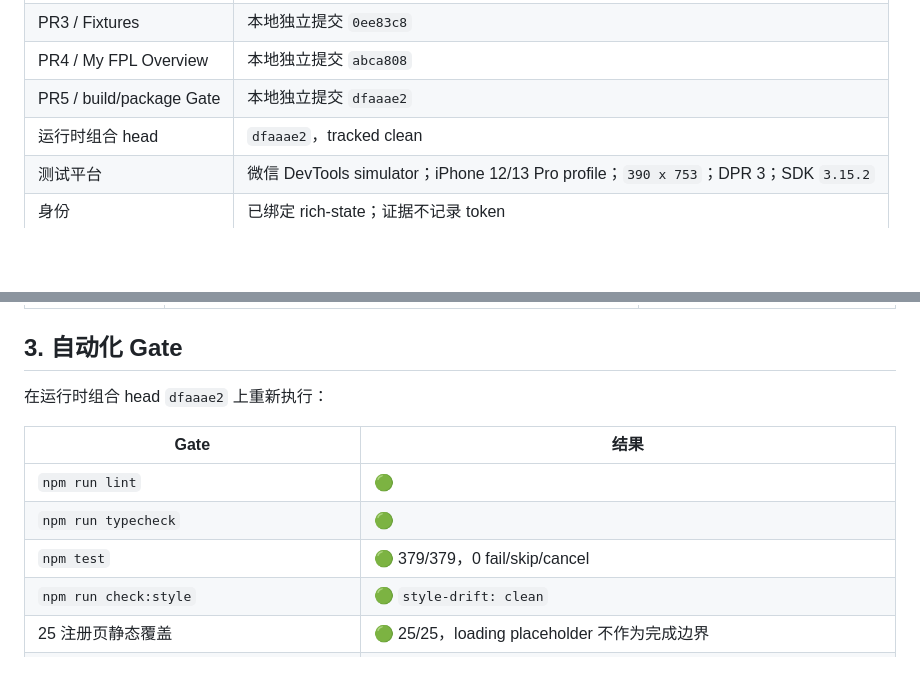
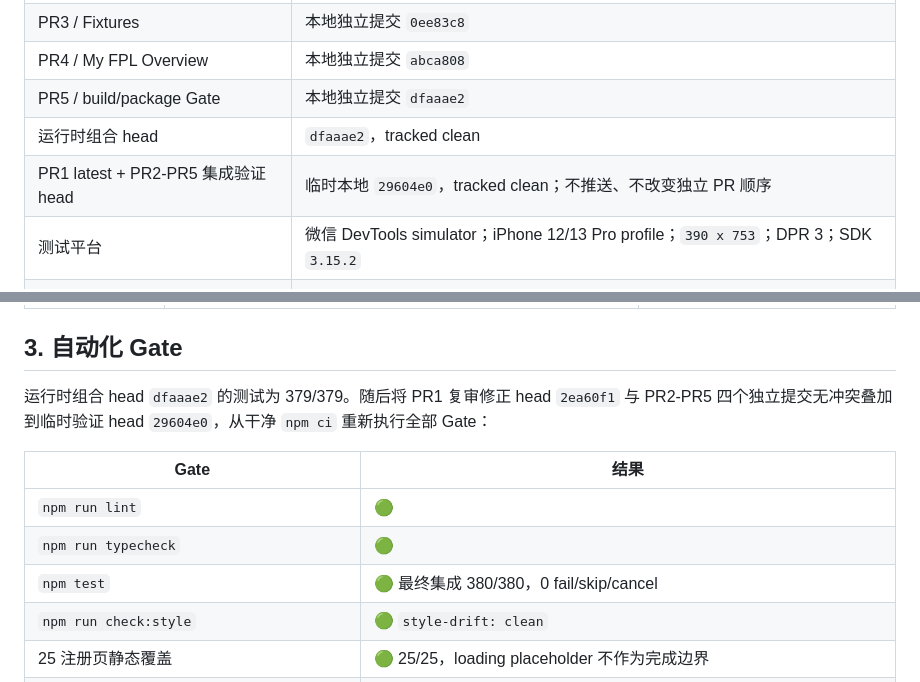
Before and after one commit to tonglam/letletme-wechat-miniprogram, a Markdown page: docs/architecture/miniprogram-performance-optimization-run-2026-08-14.md, 2 parts joined by grey strips. Rendered like a GitHub page; blank space fills up the shorter version.

Commit message:
docs: add final integration gate evidence

```diff
--- a/docs/architecture/miniprogram-performance-optimization-run-2026-08-14.md
+++ b/docs/architecture/miniprogram-performance-optimization-run-2026-08-14.md
@@ -15,6 +15,7 @@
 | PR4 / My FPL Overview | 本地独立提交 `abca808` |
 | PR5 / build/package Gate | 本地独立提交 `dfaaae2` |
 | 运行时组合 head | `dfaaae2`，tracked clean |
+| PR1 latest + PR2-PR5 集成验证 head | 临时本地 `29604e0`，tracked clean；不推送、不改变独立 PR 顺序 |
 | 测试平台 | 微信 DevTools simulator；iPhone 12/13 Pro profile；`390 x 753`；DPR 3；SDK `3.15.2` |
 | 身份 | 已绑定 rich-state；证据不记录 token |
 | 当前业务上下文 | season `2627`；当前比赛周尚未开始，display event 为 1 |
@@ -36,13 +37,13 @@
 
 ## 3. 自动化 Gate
 
-在运行时组合 head `dfaaae2` 上重新执行：
+运行时组合 head `dfaaae2` 的测试为 379/379。随后将 PR1 复审修正 head `2ea60f1` 与 PR2-PR5 四个独立提交无冲突叠加到临时验证 head `29604e0`，从干净 `npm ci` 重新执行全部 Gate：
 
 | Gate | 结果 |
 |---|---|
 | `npm run lint` | 🟢 |
 | `npm run typecheck` | 🟢 |
-| `npm test` | 🟢 379/379，0 fail/skip/cancel |
+| `npm test` | 🟢 最终集成 380/380，0 fail/skip/cancel |
 | `npm run check:style` | 🟢 `style-drift: clean` |
 | 25 注册页静态覆盖 | 🟢 25/25，loading placeholder 不作为完成边界 |
 | `npm run package:check` | 🟢；仅为 repository `npm pack --dry-run`，不冒充微信包体 Gate |
```
